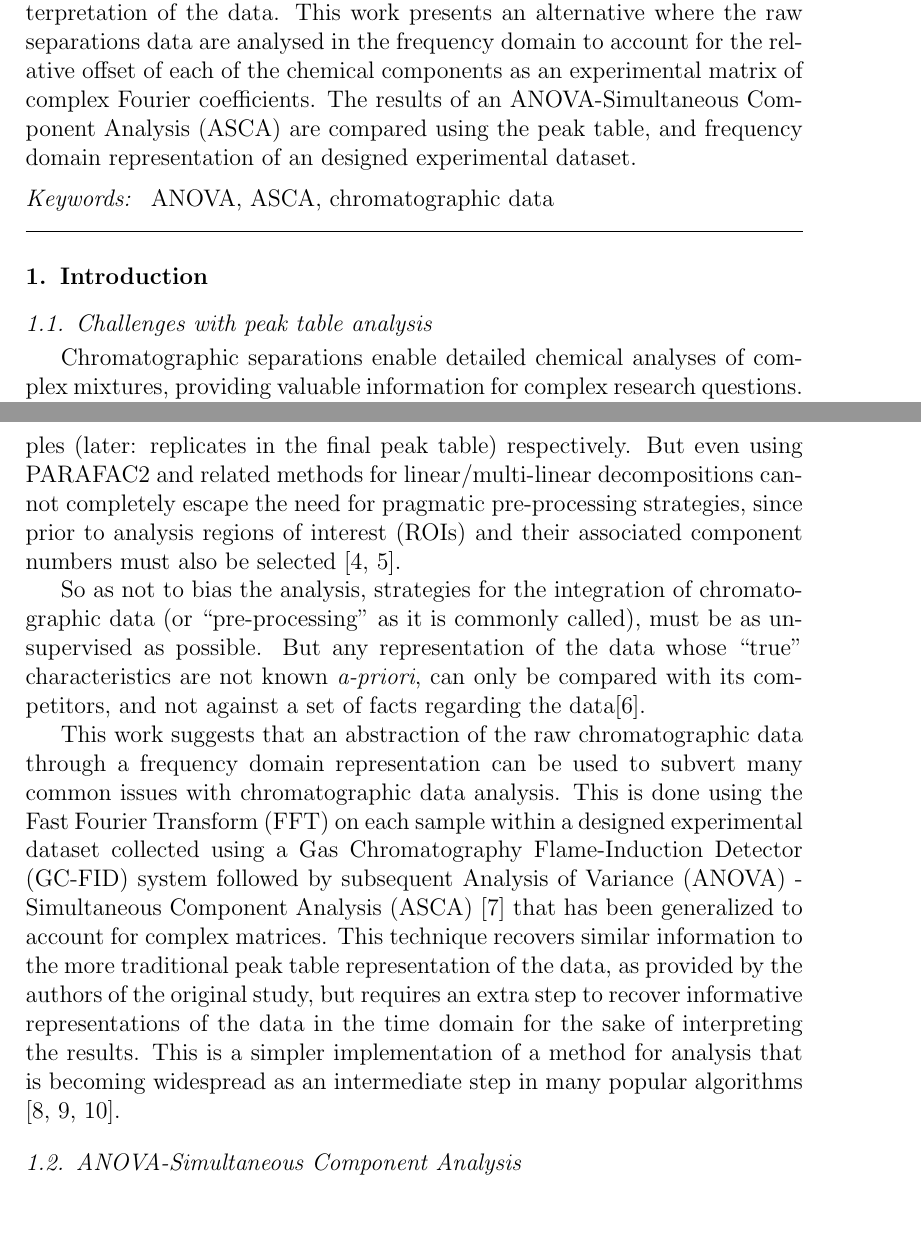
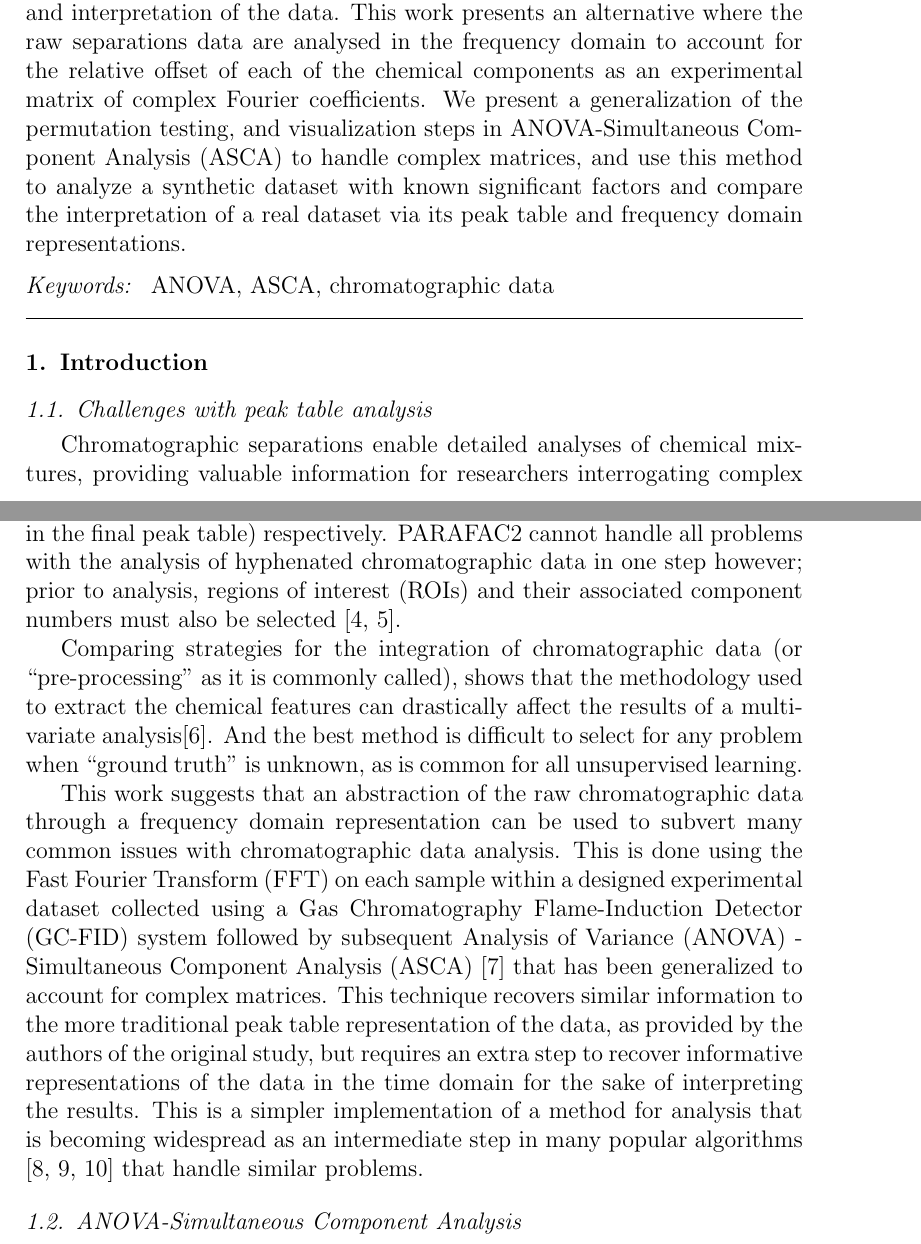
Before and after one commit to mdarmstr/fftasca_gcfid, a LaTeX paper (elsarticle-template-num.tex): two parts of pages 3 and 5 of 17 before the commit and two parts of pages 3 and 5 of 18 after it, joined at a grey line, cut so that both start at the same text, the shorter picture padded with empty space. Compiled offline with pdfLaTeX.

```diff
--- a/elsarticle-template-num.tex
+++ b/elsarticle-template-num.tex
@@ -55,7 +55,7 @@
 %% for the whole article with \linenumbers.
 %% \usepackage{lineno}
 
-\journal{Submitted to Chemometrics and Intelligent Laboratory Systems}
+\journal{Journal of Chemometrics}
 
 \begin{document}
 
@@ -115,7 +115,8 @@
             Spain}
 \begin{abstract}
 %% Text of abstract
-Chemical separations data are typically analysed in the time domain using methods that integrate the discrete elution bands. Integrating the same chemical components across several samples must account for retention time drift over the course of an entire experiment as the physical characteristics of the separation are altered through several cycles of use. Failure to consistently integrate the components within a matrix of $M \times N$ samples and variables create artifacts that have a profound effect on the analysis and interpretation of the data. This work presents an alternative where the raw separations data are analysed in the frequency domain to account for the relative offset of each of the chemical components as an experimental matrix of complex Fourier coefficients. The results of an ANOVA-Simultaneous Component Analysis (ASCA) are compared using the peak table, and frequency domain representation of an designed experimental dataset.
+Chemical separations data are typically analysed in the time domain using methods that integrate the discrete elution bands. Integrating the same chemical components across several samples must account for retention time drift over the course of an entire experiment as the physical characteristics of the separation are altered through several cycles of use. Failure to consistently integrate the components within a matrix of $M \times N$ samples and variables create artifacts that have a profound effect on the analysis and interpretation of the data. This work presents an alternative where the raw separations data are analysed in the frequency domain to account for the relative offset of each of the chemical components as an experimental matrix of complex Fourier coefficients. We present a generalization of the permutation testing, and visualization steps in ANOVA-Simultaneous Component Analysis (ASCA) to handle complex matrices, and use this method to analyze a synthetic dataset with known significant factors and compare the interpretation of a real dataset via its peak table and frequency domain representations.
+
 \end{abstract}
 
 %%Graphical abstract
@@ -143,11 +144,11 @@
 \section{Introduction}
 \label{sec:sample1}
 \subsection{Challenges with peak table analysis}
-Chromatographic separations enable detailed chemical analyses of complex mixtures, providing valuable information for complex research questions. For a multivariate analysis, several samples are collected and discrete chemical bands are integrated within time intervals whose apices are recorded as ``retention times'' - a descriptor of a chemical feature based on the elapsed time between injection and detection of the compound. This is typically done separately for each sample, and even when considered separately some issues arise when the signal for each chemical feature is close to the baseline noise, or convolved with other closely-eluting chemical features. Within the multivariate context these challenges do become more significant since a faithful representation of the chemical information must account for the fact that the same chemical features may drift between analytical runs, a phenomenon often referred to as ``peak drift''~\cite{christensen2005chromatographic}. Failure to integrate the same chemical features, or chromatographic peaks in the same column in an $M \times N$ matrix of experimental information (i.e., the ``peak table'') introduces artifacts that affect the resulting inferences from the the analysis, since a peak may be falsely indicated as being distinct from similar chemical features in other samples (a false negative), or incorrectly associated with a chemical feature it is actually different from (similar to a false positive). In the former case, either zeros are introduced to an $n \in \{1...N\}$ column which is easy to notice from an inspection of the data, or possibly summed together with an unrelated feature which is much harder to identify. Both instances break the assumption of bilinearity within the context of a multivariate analysis, since these artifacts make covariance of the data poorly representative of the actual chemical phenomena being investigated \cite{armstrong2023parafac2}.
+Chromatographic separations enable detailed analyses of chemical mixtures, providing valuable information for researchers interrogating complex systems. For a multivariate analysis, several samples are collected and discrete chemical bands are integrated within time intervals whose apices are recorded as ``retention times'' - a descriptor of a chemical feature based on the elapsed time between injection and detection of the compound. This is typically done separately for each sample, and issues arise when the signal for each chemical feature is close to the baseline noise, or convolved with other closely-eluting chemical features. Within the multivariate context these challenges do become more significant since a faithful representation of the chemical information must account for the fact that the same chemical features may drift between analytical runs, a phenomenon often referred to as ``peak drift''~\cite{christensen2005chromatographic}. Failure to integrate the same chemical features, or chromatographic peaks in the same column in an $M \times N$ matrix of experimental information (i.e., the ``peak table'') introduces artifacts that affect the resulting inferences from the the analysis, since a peak may be falsely indicated as being distinct from similar chemical features in other samples (a false negative), or incorrectly associated with a chemical feature it is actually different from (similar to a false positive). In the former case, either zeros are introduced to an $n \in \{1...N\}$ column which is easy to notice from an inspection of the data, or possibly summed together with an unrelated feature which is much harder to identify. Both instances break the assumption of bilinearity within the context of a multivariate analysis, since these artifacts make covariance of the data poorly representative of the actual chemical phenomena being investigated \cite{armstrong2023parafac2}.
 
-Although retention information alone is often used to integrate univariate chromatographic separations data samples, such as those from Gas Chromatography - Flame Induction Detection (GC-FID) experiments, hyphenated methods that connect a multivariate detector in sequence to separation step are often used to improve the identification of each chemical component. This information can not only be used to assist in the interpretation of the data, but also for the alignment of the data, because the detector itself is intrinsically aligned through mass calibration in the case of a mass spectrometer and can be assumed not to vary significantly over the course of an experiment. While the raw data itself is multivariate, the chemical factors themselves still suffer from their tendency to drift and sophisticated methods for integration are still necessary to summarize the information as a peak table. Extensive research has been done into this type of data, owing to the popularity of High Performance Liquid Chromatography - Mass Spectrometry (LC-MS) data for the chemical analysis of bio-fluids in the Omics field. For Gas Chromatography - Mass Spectrometry (GC-MS) data, an elegant approach for analysis can be performed using PARAFAC2 \cite{kiers1999parafac2}, which includes a relaxed constraint for trilinearity across $M \times J \times N$ acquisitions (i.e., measurements (retention times)), mass-to-charge ratios (m/z) and samples (later: replicates in the final peak table) respectively. But even using PARAFAC2 and related methods for linear/multi-linear decompositions cannot completely escape the need for pragmatic pre-processing strategies, since prior to analysis regions of interest (ROIs) and their associated component numbers must also be selected \cite{baccolo2021untargeted,giebelhaus2022untargeted}.
+Although retention information alone is often used to integrate univariate chromatographic separations data samples, such as those from Gas Chromatography - Flame Induction Detection (GC-FID) experiments, hyphenated methods that connect a multivariate detector in sequence to separation step are often used to improve the identification of each chemical component. This information can not only be used to assist in the interpretation of the data, but also for the alignment of the data, because the detector itself is intrinsically aligned through mass calibration in the case of a mass spectrometer and can be assumed not to vary significantly over the course of an experiment. While the raw data itself is multivariate, the chemical factors still suffer from their tendency to drift and sophisticated methods for integration are necessary to summarize the information as a peak table. Extensive research has been done into this type of data, owing to the popularity of High Performance Liquid Chromatography - Mass Spectrometry (LC-MS) data for the chemical analysis of bio-fluids in the Omics field. For Gas Chromatography - Mass Spectrometry (GC-MS) data, an elegant approach for analysis can be performed using PARAFAC2 \cite{kiers1999parafac2}, which includes a relaxed constraint for trilinearity across $M \times J \times N$ acquisitions (i.e., measurements (retention times)), mass-to-charge ratios (m/z) and samples (later: replicates in the final peak table) respectively. PARAFAC2 cannot handle all problems with the analysis of hyphenated chromatographic data in one step however; prior to analysis, regions of interest (ROIs) and their associated component numbers must also be selected \cite{baccolo2021untargeted,giebelhaus2022untargeted}.
 
-So as not to bias the analysis, strategies for the integration of chromatographic data (or ``pre-processing'' as it is commonly called), must be as unsupervised as possible. But any representation of the data whose ``true'' characteristics are not known \textit{a-priori}, can only be compared with its competitors, and not against a set of facts regarding the data\cite{weggler2021unique}.
+Comparing strategies for the integration of chromatographic data (or ``pre-processing'' as it is commonly called), shows that the methodology used to extract the chemical features can drastically affect the results of a multivariate analysis\cite{weggler2021unique}. And the best method is difficult to select for any problem when ``ground truth'' is unknown, as is common for all unsupervised learning.
 
 %Any strategy introduces a degree of bias to the analysis, as
 %There also presents a problem where methods for comparing strategies can only be compared with one another, rather than against known facts about the data~.
@@ -155,7 +156,7 @@
 %This limits the scope of the current study to one set of parameters for the peak table analysis, although a method for accounting for missing data is incorporated into the significance testing step of the different factors to reveal the best possible analysis of the peak table data as it has been presented to the research community.
 
 
-This work suggests that an abstraction of the raw chromatographic data through a frequency domain representation can be used to subvert many common issues with chromatographic data analysis. This is done using the Fast Fourier Transform (FFT) on each sample within a designed experimental dataset collected using a Gas Chromatography Flame-Induction Detector (GC-FID) system followed by subsequent Analysis of Variance (ANOVA) - Simultaneous Component Analysis (ASCA)~\cite{smilde2005anova} that has been generalized to account for complex matrices. This technique recovers similar information to the more traditional peak table representation of the data, as provided by the authors of the original study, but requires an extra step to recover informative representations of the data in the time domain for the sake of interpreting the results. This is a simpler implementation of a method for analysis that is becoming widespread as an intermediate step in many popular algorithms ~\cite{schneide2023shift,schneide2024shift,yu2023parasias}.
+This work suggests that an abstraction of the raw chromatographic data through a frequency domain representation can be used to subvert many common issues with chromatographic data analysis. This is done using the Fast Fourier Transform (FFT) on each sample within a designed experimental dataset collected using a Gas Chromatography Flame-Induction Detector (GC-FID) system followed by subsequent Analysis of Variance (ANOVA) - Simultaneous Component Analysis (ASCA)~\cite{smilde2005anova} that has been generalized to account for complex matrices. This technique recovers similar information to the more traditional peak table representation of the data, as provided by the authors of the original study, but requires an extra step to recover informative representations of the data in the time domain for the sake of interpreting the results. This is a simpler implementation of a method for analysis that is becoming widespread as an intermediate step in many popular algorithms ~\cite{schneide2023shift,schneide2024shift,yu2023parasias} that handle similar problems.
 
 % Herein, an abstraction of the raw chromatographic data in the frequency domain is analysed using Analysis of Variance (ANOVA) - Simultaneous Component Analysis (ASCA)~\cite{smilde2005anova} via the Fast Fourier Transform (FFT). This technique is used as an intermediate to solving problems with peak drift~\cite{schneide2023shift,schneide2024shift,yu2023parasias}, but this method analyses the frequency representation directly, and based on the factorization of the different experimental factors the data is interpreted through an inverse transform \textit{post-hoc}.
 
```
Also changed, not shown: elsarticle-template-num.tex (20 more changed lines).
